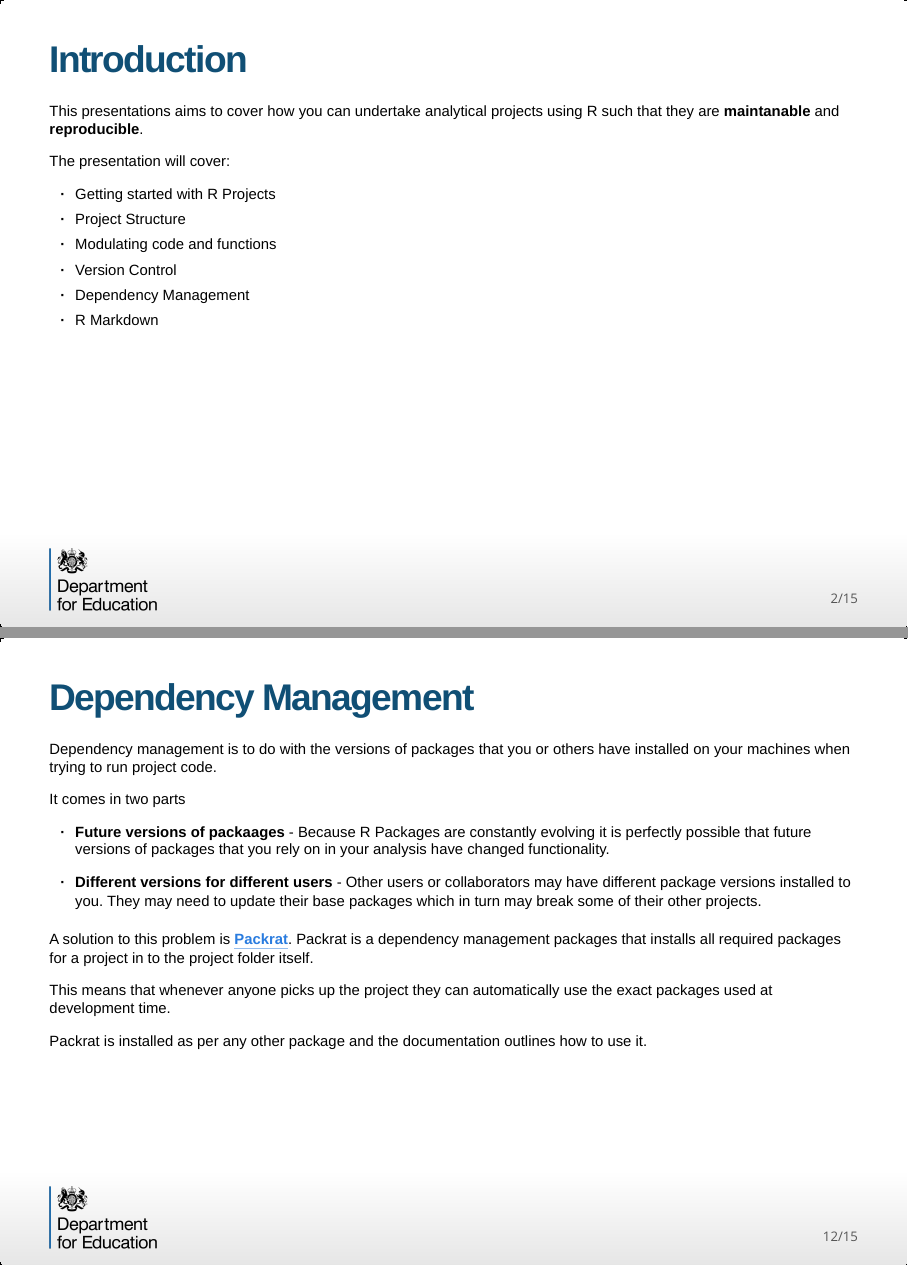
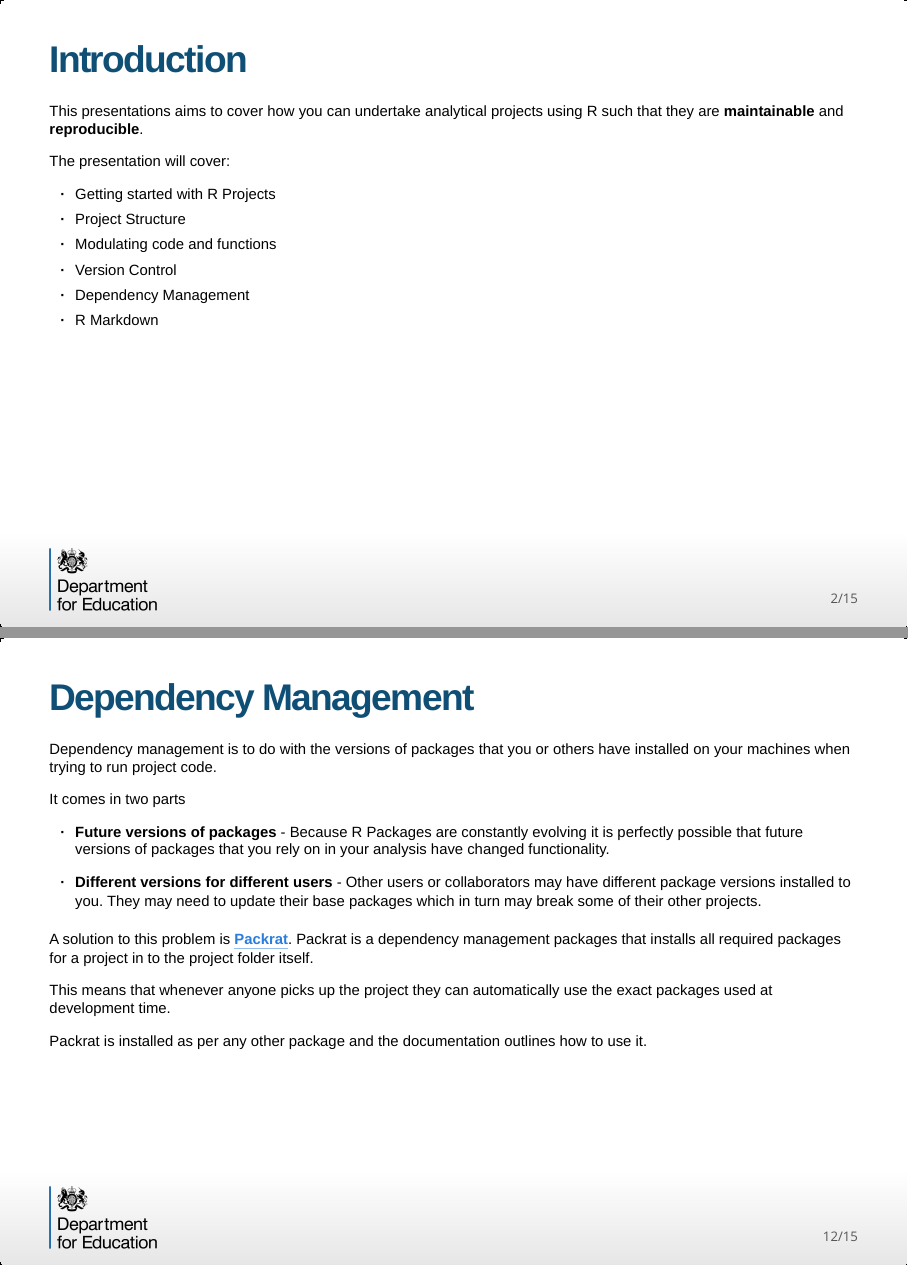
Before and after one commit to adamrobinson361/r-workflow, an R Markdown document (presentation.Rmd): pages 2 and 12 of 15, joined at a grey line. The pictures show the output file presentation.html that the author committed with the source, opened offline.

Commit message:
Fixed Spelling mistakes

```diff
--- a/presentation.Rmd
+++ b/presentation.Rmd
@@ -15,7 +15,7 @@ knitr::opts_chunk$set(echo = FALSE)
 
 ## Introduction
 
-This presentations aims to cover how you can undertake analytical projects using R such that they are **maintanable** and **reproducible**.
+This presentations aims to cover how you can undertake analytical projects using R such that they are **maintainable** and **reproducible**.
 
 The presentation will cover:
 
@@ -191,7 +191,7 @@ Dependency management is to do with the versions of packages that you or others
 
 It comes in two parts
 
-- **Future versions of packaages** - Because R Packages are constantly evolving it is perfectly possible that future versions of packages that you rely on in your analysis have changed functionality.
+- **Future versions of packages** - Because R Packages are constantly evolving it is perfectly possible that future versions of packages that you rely on in your analysis have changed functionality.
 
 - **Different versions for different users** - Other users or collaborators may have different package versions installed to you. They may need to update their base packages which in turn may break some of their other projects.
 
```
Also changed, not shown: presentation.html, presentation.Rmd (8 more changed lines).
